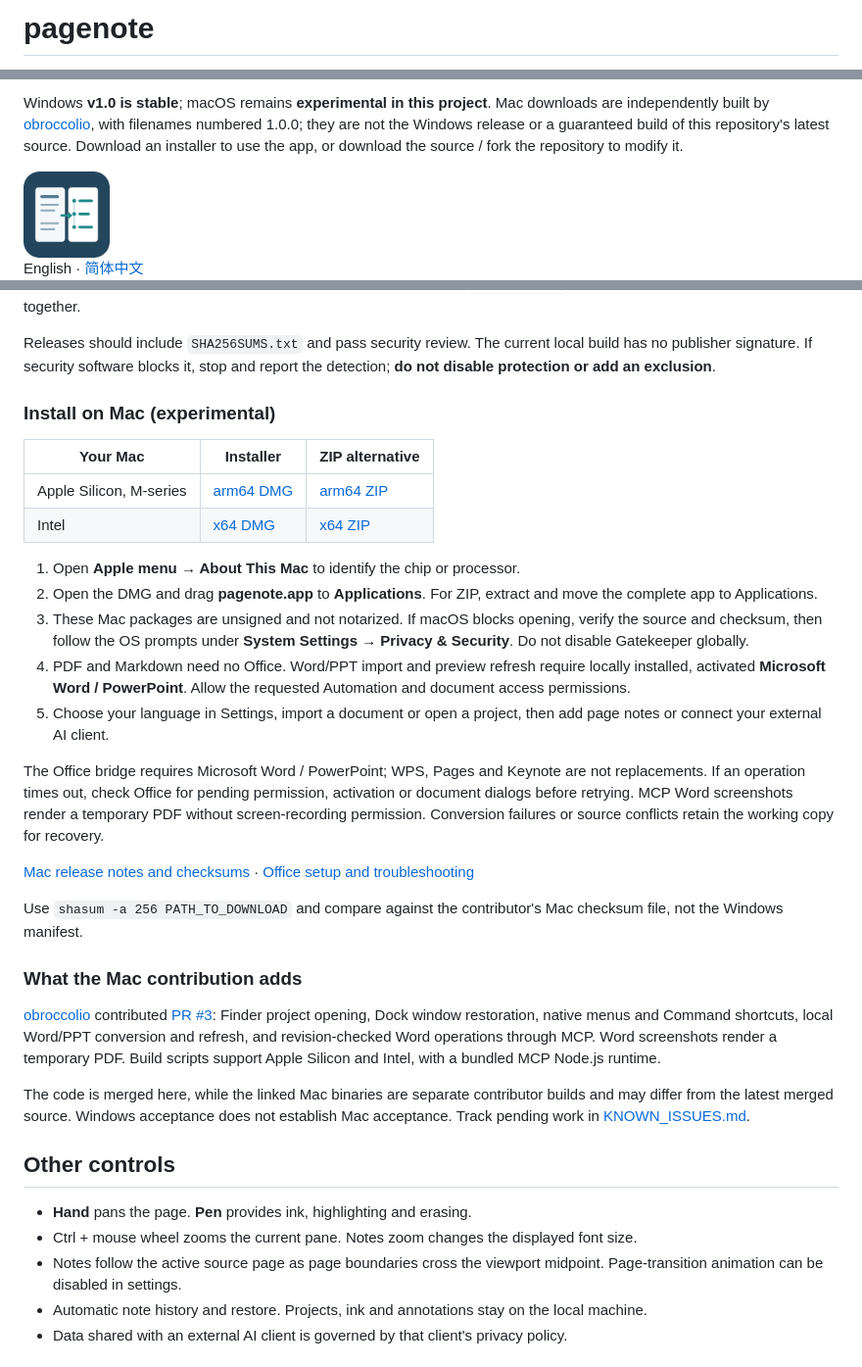
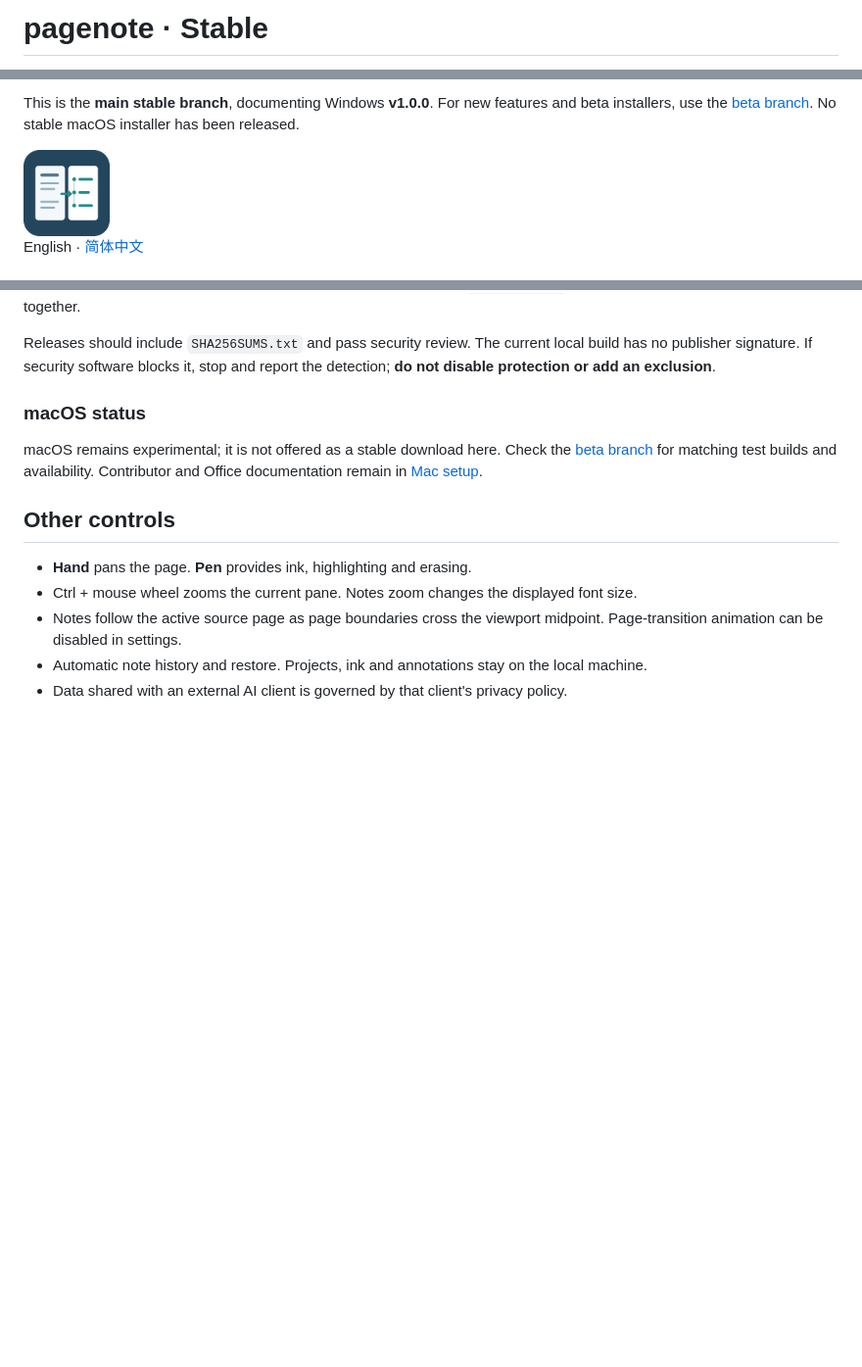
Before and after one commit to LTH0001/pagenote, a Markdown page: README.en.md, 3 parts joined by grey strips. Shown at 98% size. Rendered like a GitHub page; blank space fills up the shorter version.

Commit message:
Separate stable documentation and downloads from beta channel (#7)
Co-authored-by: laihong06 <243997920+laihong06@users.noreply.github.com>

```diff
--- a/README.en.md
+++ b/README.en.md
@@ -1,2 +1,2 @@
-# pagenote
+# pagenote · Stable
 
@@ -4,5 +4,5 @@
 
-Windows **v1.0 is stable**; macOS remains **experimental in this project**. Mac downloads are independently built by [obroccolio](https://github.com/obroccolio/pagenote/releases/tag/v1.0.0), with filenames numbered 1.0.0; they are not the Windows release or a guaranteed build of this repository's latest source. Download an installer to use the app, or download the source / fork the repository to modify it.
+This is the **main stable branch**, documenting Windows **v1.0.0**. For new features and beta installers, use the [beta branch](https://github.com/laihong06/pagenote/tree/beta). No stable macOS installer has been released.
 
 <img src="build/icon.png" alt="pagenote paired-page icon" width="88">
 
@@ -81,30 +81,9 @@ Alternatively, extract the complete Windows ZIP distribution and run `pagenote.e
 
 Releases should include `SHA256SUMS.txt` and pass security review. The current local build has no publisher signature. If security software blocks it, stop and report the detection; **do not disable protection or add an exclusion**.
 
-### Install on Mac (experimental)
+### macOS status
 
-| Your Mac | Installer | ZIP alternative |
-|---|---|---|
-| Apple Silicon, M-series | [arm64 DMG](https://github.com/obroccolio/pagenote/releases/download/v1.0.0/pagenote-1.0.0-mac-arm64.dmg) | [arm64 ZIP](https://github.com/obroccolio/pagenote/releases/download/v1.0.0/pagenote-1.0.0-mac-arm64.zip) |
-| Intel | [x64 DMG](https://github.com/obroccolio/pagenote/releases/download/v1.0.0/pagenote-1.0.0-mac-x64.dmg) | [x64 ZIP](https://github.com/obroccolio/pagenote/releases/download/v1.0.0/pagenote-1.0.0-mac-x64.zip) |
-
-1. Open **Apple menu → About This Mac** to identify the chip or processor.
-2. Open the DMG and drag **pagenote.app** to **Applications**. For ZIP, extract and move the complete app to Applications.
-3. These Mac packages are unsigned and not notarized. If macOS blocks opening, verify the source and checksum, then follow the OS prompts under **System Settings → Privacy & Security**. Do not disable Gatekeeper globally.
-4. PDF and Markdown need no Office. Word/PPT import and preview refresh require locally installed, activated **Microsoft Word / PowerPoint**. Allow the requested Automation and document access permissions.
-5. Choose your language in Settings, import a document or open a project, then add page notes or connect your external AI client.
-
-The Office bridge requires Microsoft Word / PowerPoint; WPS, Pages and Keynote are not replacements. If an operation times out, check Office for pending permission, activation or document dialogs before retrying. MCP Word screenshots render a temporary PDF without screen-recording permission. Conversion failures or source conflicts retain the working copy for recovery.
-
-[Mac release notes and checksums](https://github.com/obroccolio/pagenote/releases/tag/v1.0.0) · [Office setup and troubleshooting](docs/MAC-OFFICE.md)
-
-Use `shasum -a 256 PATH_TO_DOWNLOAD` and compare against the contributor's Mac checksum file, not the Windows manifest.
-
-### What the Mac contribution adds
-
-[obroccolio](https://github.com/obroccolio) contributed [PR #3](https://github.com/laihong06/pagenote/pull/3): Finder project opening, Dock window restoration, native menus and Command shortcuts, local Word/PPT conversion and refresh, and revision-checked Word operations through MCP. Word screenshots render a temporary PDF. Build scripts support Apple Silicon and Intel, with a bundled MCP Node.js runtime.
-
-The code is merged here, while the linked Mac binaries are separate contributor builds and may differ from the latest merged source. Windows acceptance does not establish Mac acceptance. Track pending work in [KNOWN_ISSUES.md](KNOWN_ISSUES.md).
+macOS remains experimental; it is not offered as a stable download here. Check the [beta branch](https://github.com/laihong06/pagenote/tree/beta) for matching test builds and availability. Contributor and Office documentation remain in [Mac setup](docs/MAC-OFFICE.md).
 
 ## Other controls
 
```
Also changed, not shown: other parts of README.en.md (+1 -1 lines), CHANGELOG.md (+2 -0 lines), README.md (+6 -21 lines).
